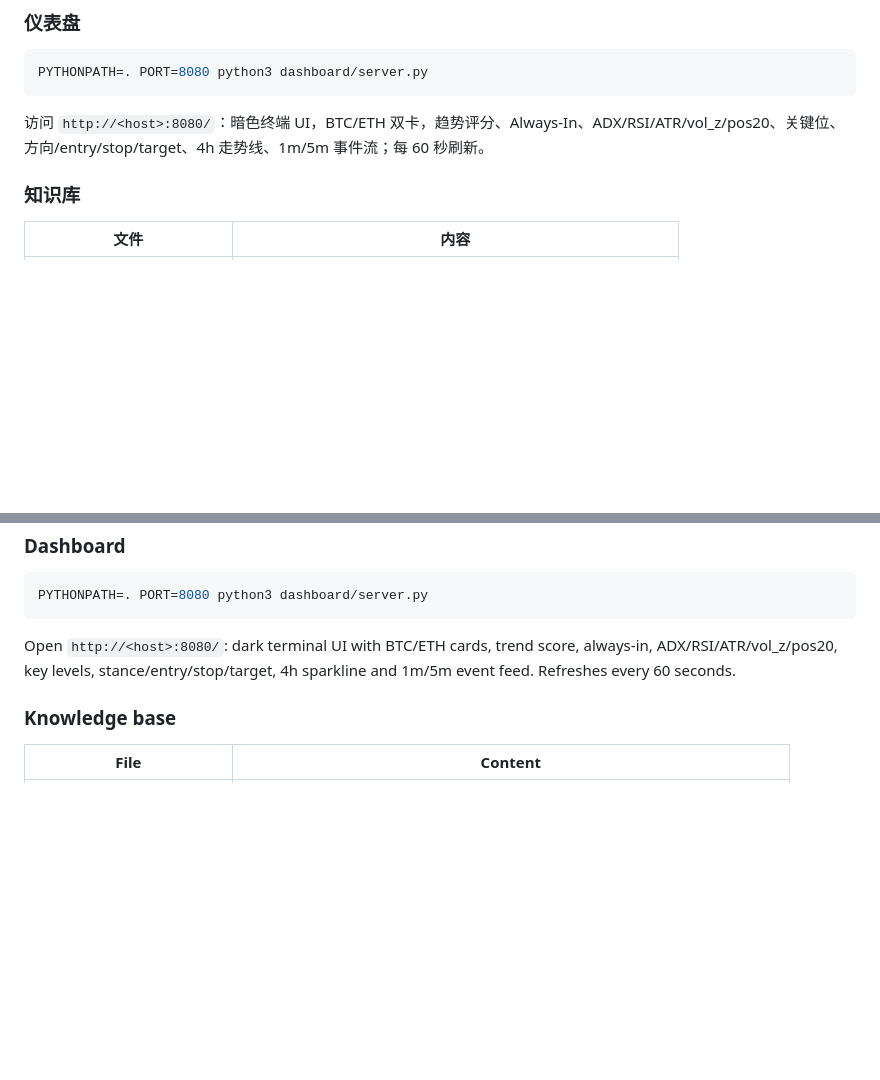
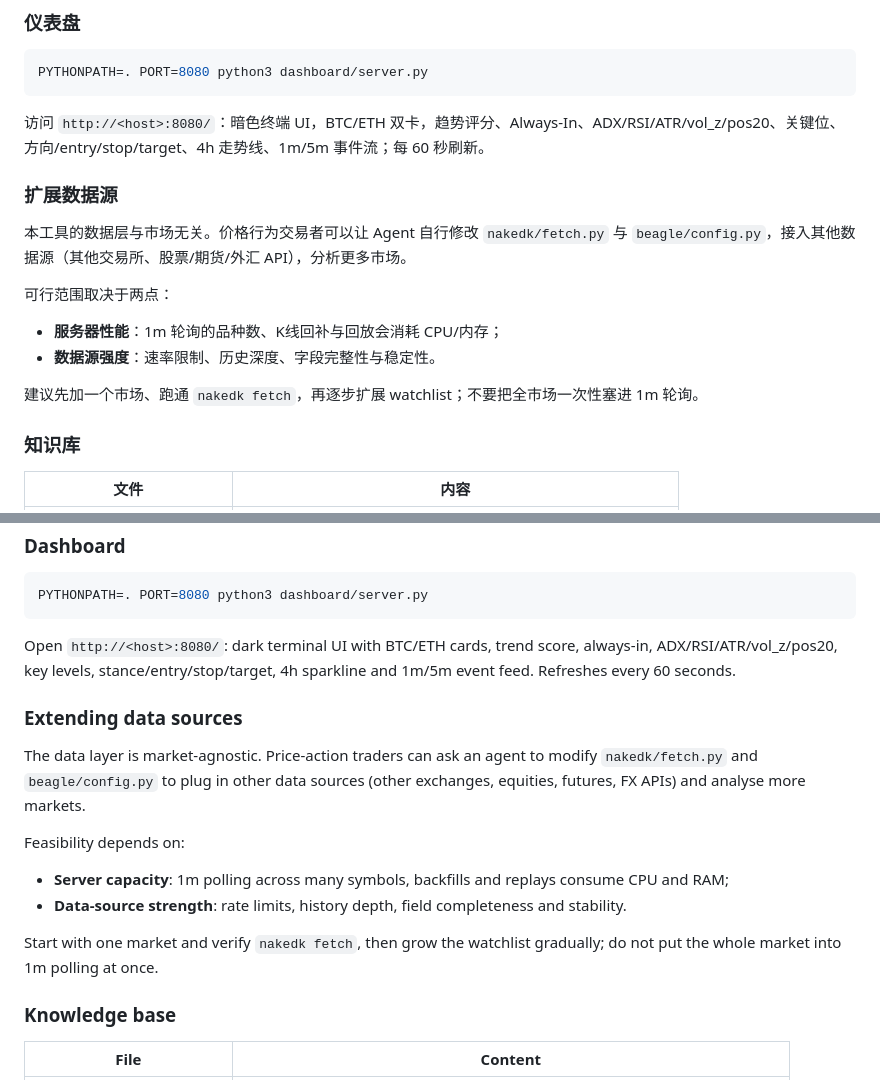
Before and after one commit to William-Trader/naked-k-analysis, a Markdown page: README.md, 2 parts joined by grey strips. Rendered like a GitHub page; blank space fills up the shorter version.

Commit message:
docs: note extending data sources (agent can adapt; depends on server capacity and data source)

````diff
--- a/README.md
+++ b/README.md
@@ -115,6 +115,17 @@ PYTHONPATH=. PORT=8080 python3 dashboard/server.py
 ```
 
 访问 `http://<host>:8080/`：暗色终端 UI，BTC/ETH 双卡，趋势评分、Always-In、ADX/RSI/ATR/vol_z/pos20、关键位、方向/entry/stop/target、4h 走势线、1m/5m 事件流；每 60 秒刷新。
+
+### 扩展数据源
+
+本工具的数据层与市场无关。价格行为交易者可以让 Agent 自行修改 `nakedk/fetch.py` 与 `beagle/config.py`，接入其他数据源（其他交易所、股票/期货/外汇 API），分析更多市场。
+
+可行范围取决于两点：
+
+- **服务器性能**：1m 轮询的品种数、K线回补与回放会消耗 CPU/内存；
+- **数据源强度**：速率限制、历史深度、字段完整性与稳定性。
+
+建议先加一个市场、跑通 `nakedk fetch`，再逐步扩展 watchlist；不要把全市场一次性塞进 1m 轮询。
 
 ### 知识库
 
@@ -242,6 +253,17 @@ PYTHONPATH=. PORT=8080 python3 dashboard/server.py
 
 Open `http://<host>:8080/`: dark terminal UI with BTC/ETH cards, trend score, always-in, ADX/RSI/ATR/vol_z/pos20, key levels, stance/entry/stop/target, 4h sparkline and 1m/5m event feed. Refreshes every 60 seconds.
 
+### Extending data sources
+
+The data layer is market-agnostic. Price-action traders can ask an agent to modify `nakedk/fetch.py` and `beagle/config.py` to plug in other data sources (other exchanges, equities, futures, FX APIs) and analyse more markets.
+
+Feasibility depends on:
+
+- **Server capacity**: 1m polling across many symbols, backfills and replays consume CPU and RAM;
+- **Data-source strength**: rate limits, history depth, field completeness and stability.
+
+Start with one market and verify `nakedk fetch`, then grow the watchlist gradually; do not put the whole market into 1m polling at once.
+
 ### Knowledge base
 
 | File | Content |
````
